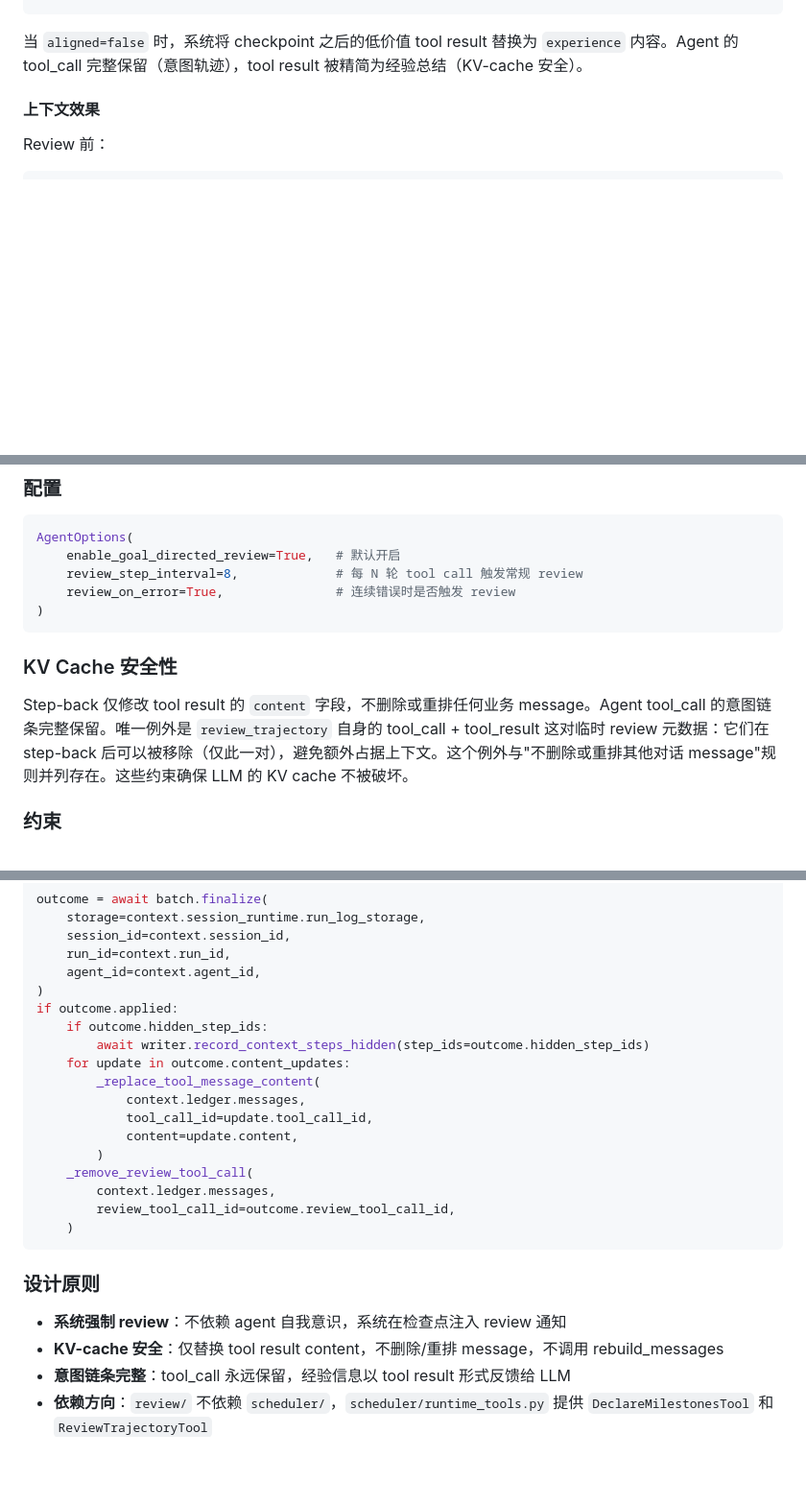
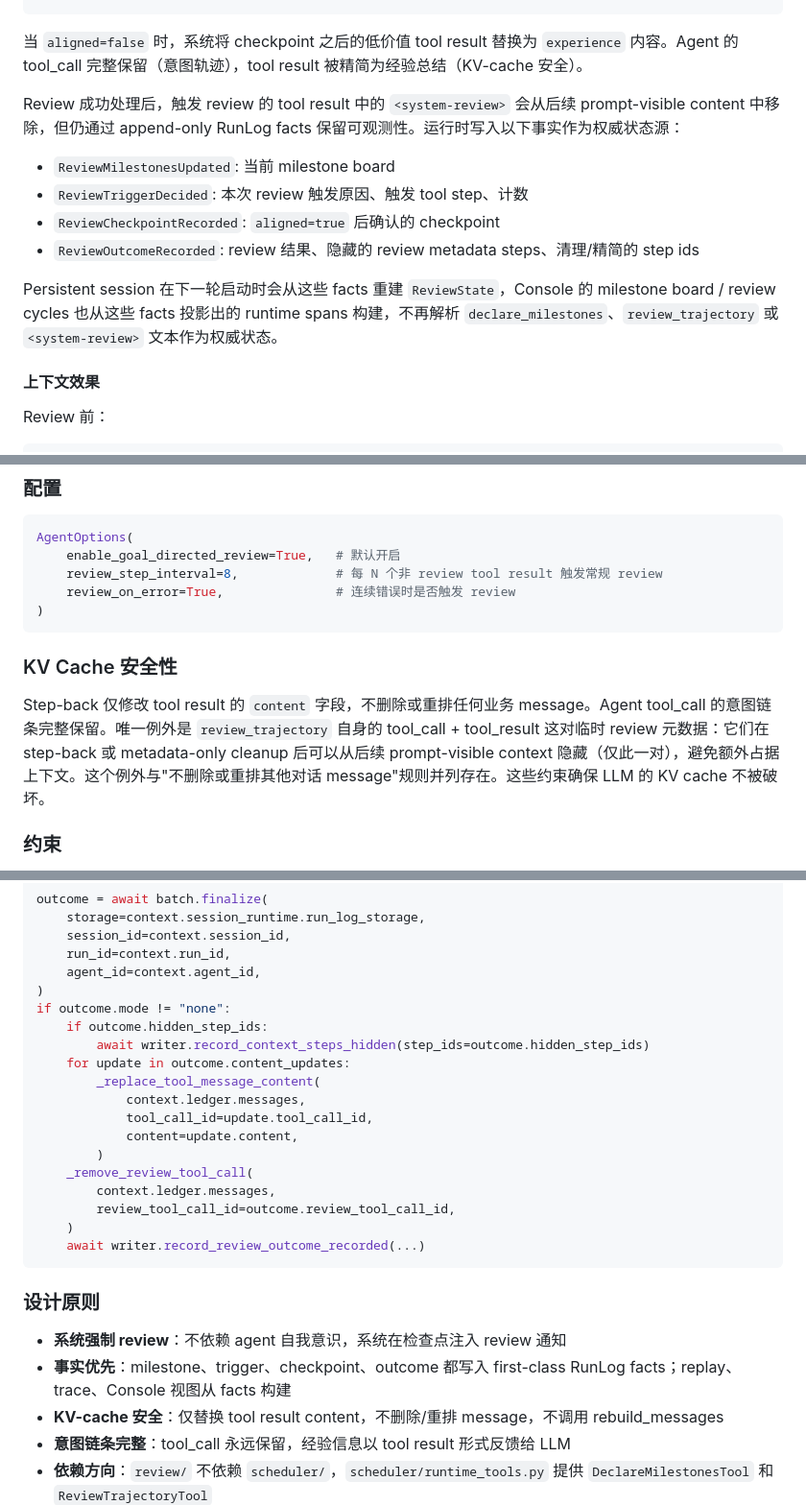
Before and after one commit to xhwSkhizein/agiwo, a Markdown page: docs/guides/context-optimization.md, 3 parts joined by grey strips. Shown at 96% size. Drawn GitHub-style; blank space fills up the shorter version.

Commit message:
docs: document review fact runtime semantics

````diff
--- a/docs/guides/context-optimization.md
+++ b/docs/guides/context-optimization.md
@@ -93,6 +95,15 @@ review_trajectory(
 ```
 
 当 `aligned=false` 时，系统将 checkpoint 之后的低价值 tool result 替换为 `experience` 内容。Agent 的 tool_call 完整保留（意图轨迹），tool result 被精简为经验总结（KV-cache 安全）。
+
+Review 成功处理后，触发 review 的 tool result 中的 `<system-review>` 会从后续 prompt-visible content 中移除，但仍通过 append-only RunLog facts 保留可观测性。运行时写入以下事实作为权威状态源：
+
+- `ReviewMilestonesUpdated`: 当前 milestone board
+- `ReviewTriggerDecided`: 本次 review 触发原因、触发 tool step、计数
+- `ReviewCheckpointRecorded`: `aligned=true` 后确认的 checkpoint
+- `ReviewOutcomeRecorded`: review 结果、隐藏的 review metadata steps、清理/精简的 step ids
+
+Persistent session 在下一轮启动时会从这些 facts 重建 `ReviewState`，Console 的 milestone board / review cycles 也从这些 facts 投影出的 runtime spans 构建，不再解析 `declare_milestones`、`review_trajectory` 或 `<system-review>` 文本作为权威状态。
 
 #### 上下文效果
 
@@ -120,14 +131,14 @@ assistant: [tool_call: search_db(query="session_registry")]  ← 基于经验修
 ```python
 AgentOptions(
     enable_goal_directed_review=True,   # 默认开启
-    review_step_interval=8,             # 每 N 轮 tool call 触发常规 review
+    review_step_interval=8,             # 每 N 个非 review tool result 触发常规 review
     review_on_error=True,               # 连续错误时是否触发 review
 )
 ```
 
 ### KV Cache 安全性
 
-Step-back 仅修改 tool result 的 `content` 字段，不删除或重排任何业务 message。Agent tool_call 的意图链条完整保留。唯一例外是 `review_trajectory` 自身的 tool_call + tool_result 这对临时 review 元数据：它们在 step-back 后可以被移除（仅此一对），避免额外占据上下文。这个例外与"不删除或重排其他对话 message"规则并列存在。这些约束确保 LLM 的 KV cache 不被破坏。
+Step-back 仅修改 tool result 的 `content` 字段，不删除或重排任何业务 message。Agent tool_call 的意图链条完整保留。唯一例外是 `review_trajectory` 自身的 tool_call + tool_result 这对临时 review 元数据：它们在 step-back 或 metadata-only cleanup 后可以从后续 prompt-visible context 隐藏（仅此一对），避免额外占据上下文。这个例外与"不删除或重排其他对话 message"规则并列存在。这些约束确保 LLM 的 KV cache 不被破坏。
 
 ### 约束
 
@@ -170,7 +182,7 @@ outcome = await batch.finalize(
     run_id=context.run_id,
     agent_id=context.agent_id,
 )
-if outcome.applied:
+if outcome.mode != "none":
     if outcome.hidden_step_ids:
         await writer.record_context_steps_hidden(step_ids=outcome.hidden_step_ids)
     for update in outcome.content_updates:
@@ -183,11 +195,13 @@ if outcome.applied:
         context.ledger.messages,
         review_tool_call_id=outcome.review_tool_call_id,
     )
+    await writer.record_review_outcome_recorded(...)
 ```
 
 ### 设计原则
 
 - **系统强制 review**：不依赖 agent 自我意识，系统在检查点注入 review 通知
+- **事实优先**：milestone、trigger、checkpoint、outcome 都写入 first-class RunLog facts；replay、trace、Console 视图从 facts 构建
 - **KV-cache 安全**：仅替换 tool result content，不删除/重排 message，不调用 rebuild_messages
 - **意图链条完整**：tool_call 永远保留，经验信息以 tool result 形式反馈给 LLM
 - **依赖方向**：`review/` 不依赖 `scheduler/`，`scheduler/runtime_tools.py` 提供 `DeclareMilestonesTool` 和 `ReviewTrajectoryTool`
````
Also changed, not shown: other parts of docs/guides/context-optimization.md (+5 -2 lines), AGENTS.md (+1 -1 lines).
